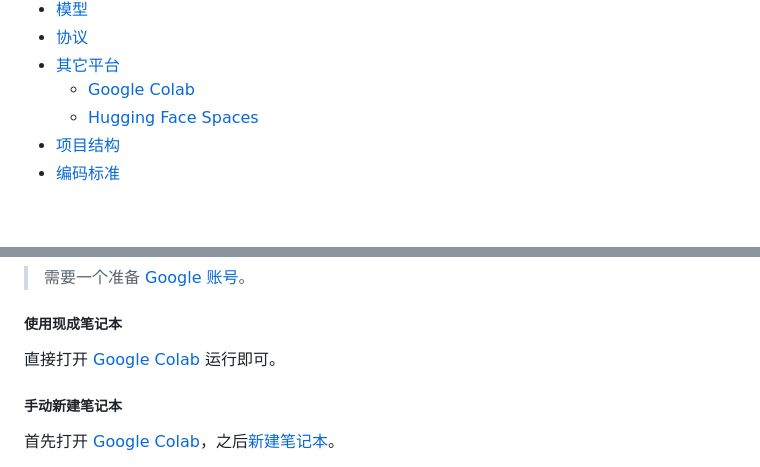
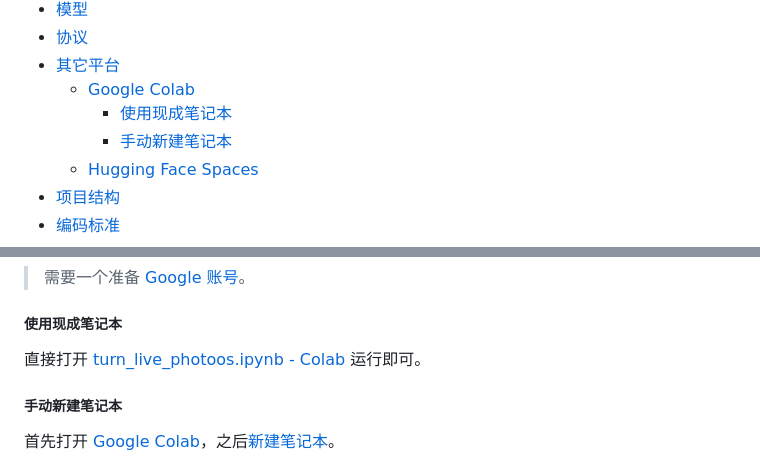
Before and after one commit to CoolCLK/turn-live-photos, a Markdown page: README.md, 2 parts joined by grey strips. Drawn GitHub-style; blank space fills up the shorter version.

Commit message:
更新目录

```diff
--- a/README.md
+++ b/README.md
@@ -17,6 +17,8 @@
 - [协议](#协议)
 - [其它平台](#其它平台)
     - [Google Colab](#google-colab)
+        - [使用现成笔记本](#使用现成笔记本)
+        - [手动新建笔记本](#手动新建笔记本)
     - [Hugging Face Spaces](#hugging-face-spaces)
 - [项目结构](#项目结构)
 - [编码标准](#编码标准)
@@ -161,7 +163,7 @@ __状态码__:
 
 ##### 使用现成笔记本
 
-直接打开 [Google Colab](https://colab.research.google.com/github/CoolCLK/turn-live-photos/blob/main/turn_live_photos.ipynb) 运行即可。
+直接打开 [turn_live_photoos.ipynb - Colab](https://colab.research.google.com/github/CoolCLK/turn-live-photos/blob/main/turn_live_photos.ipynb) 运行即可。
 
 ##### 手动新建笔记本
 
```
